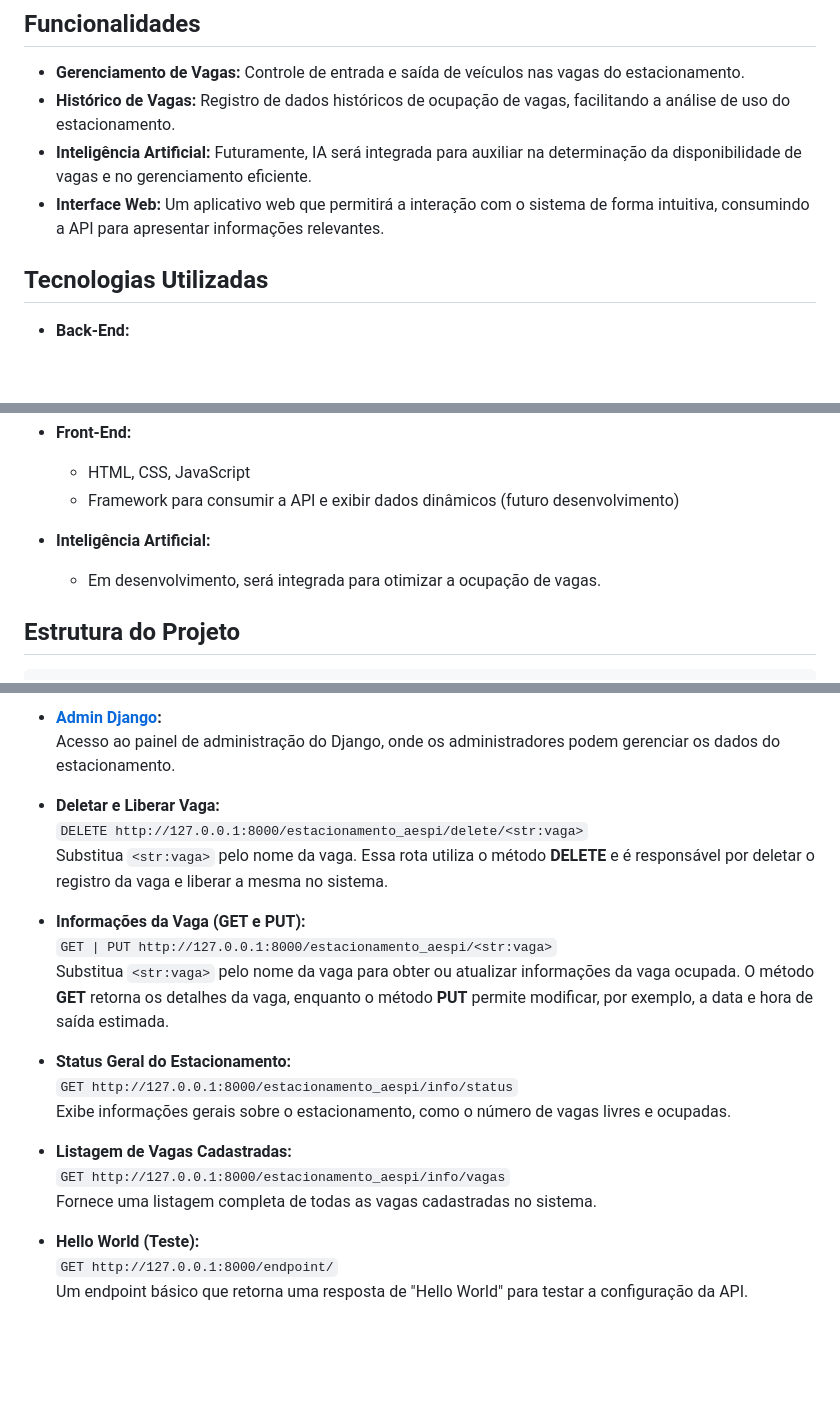
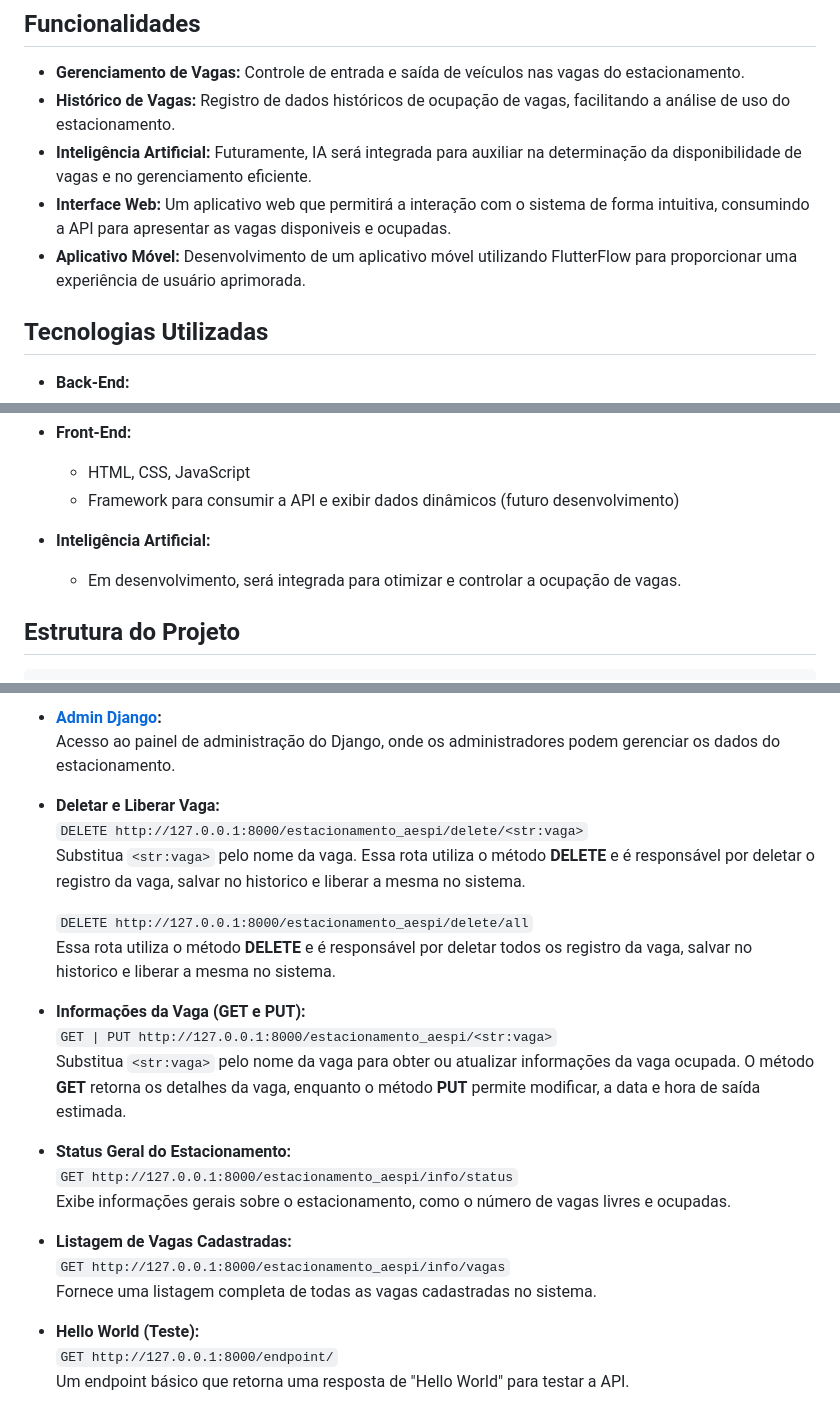
Before and after one commit to Well-Zip/EstacionAI, a Markdown page: README.md, 3 parts joined by grey strips. Drawn GitHub-style; blank space fills up the shorter version.

```diff
--- a/README.md
+++ b/README.md
@@ -7,7 +7,8 @@ EstacionAI é um projeto desenvolvido com o objetivo de utilizar Inteligência A
 - **Gerenciamento de Vagas:** Controle de entrada e saída de veículos nas vagas do estacionamento.
 - **Histórico de Vagas:** Registro de dados históricos de ocupação de vagas, facilitando a análise de uso do estacionamento.
 - **Inteligência Artificial:** Futuramente, IA será integrada para auxiliar na determinação da disponibilidade de vagas e no gerenciamento eficiente.
-- **Interface Web:** Um aplicativo web que permitirá a interação com o sistema de forma intuitiva, consumindo a API para apresentar informações relevantes.
+- **Interface Web:** Um aplicativo web que permitirá a interação com o sistema de forma intuitiva, consumindo a API para apresentar as vagas disponiveis e ocupadas.
+- **Aplicativo Móvel:** Desenvolvimento de um aplicativo móvel utilizando FlutterFlow para proporcionar uma experiência de usuário aprimorada.
 
 ## Tecnologias Utilizadas
 
@@ -21,7 +22,7 @@ EstacionAI é um projeto desenvolvido com o objetivo de utilizar Inteligência A
   - Framework para consumir a API e exibir dados dinâmicos (futuro desenvolvimento)
 
 - **Inteligência Artificial:**
-  - Em desenvolvimento, será integrada para otimizar a ocupação de vagas.
+  - Em desenvolvimento, será integrada para otimizar e controlar a ocupação de vagas.
 
 ## Estrutura do Projeto
 
@@ -78,11 +79,14 @@ Aqui estão as principais rotas disponíveis na API desenvolvida em Django para
 
 - **Deletar e Liberar Vaga:**
   `DELETE http://127.0.0.1:8000/estacionamento_aespi/delete/<str:vaga>`
-  Substitua `<str:vaga>` pelo nome da vaga. Essa rota utiliza o método **DELETE** e é responsável por deletar o registro da vaga e liberar a mesma no sistema.
+  Substitua `<str:vaga>` pelo nome da vaga. Essa rota utiliza o método **DELETE** e é responsável por deletar o registro da vaga, salvar no historico e liberar a mesma no sistema.
+
+  `DELETE http://127.0.0.1:8000/estacionamento_aespi/delete/all`
+  Essa rota utiliza o método **DELETE** e é responsável por deletar todos os registro da vaga, salvar no historico e liberar a mesma no sistema.
 
 - **Informações da Vaga (GET e PUT):**
   `GET | PUT http://127.0.0.1:8000/estacionamento_aespi/<str:vaga>`
-  Substitua `<str:vaga>` pelo nome da vaga para obter ou atualizar informações da vaga ocupada. O método **GET** retorna os detalhes da vaga, enquanto o método **PUT** permite modificar, por exemplo, a data e hora de saída estimada.
+  Substitua `<str:vaga>` pelo nome da vaga para obter ou atualizar informações da vaga ocupada. O método **GET** retorna os detalhes da vaga, enquanto o método **PUT** permite modificar, a data e hora de saída estimada.
 
 - **Status Geral do Estacionamento:**
   `GET http://127.0.0.1:8000/estacionamento_aespi/info/status`
@@ -94,4 +98,4 @@ Aqui estão as principais rotas disponíveis na API desenvolvida em Django para
 
 - **Hello World (Teste):**
   `GET http://127.0.0.1:8000/endpoint/`
-  Um endpoint básico que retorna uma resposta de "Hello World" para testar a configuração da API.
+  Um endpoint básico que retorna uma resposta de "Hello World" para testar a API.
```
Also changed, not shown: other parts of README.md (+1 -1 lines).
